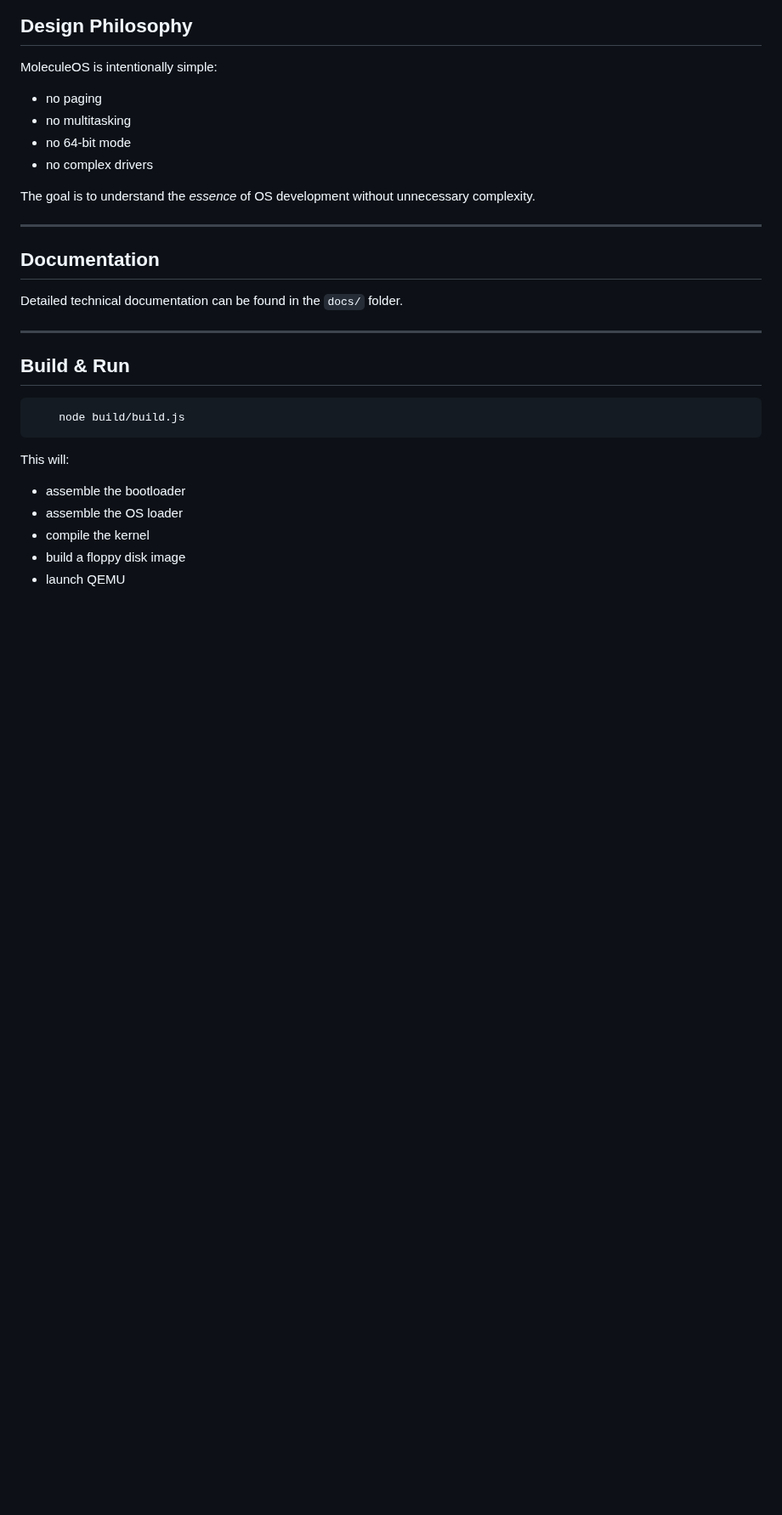
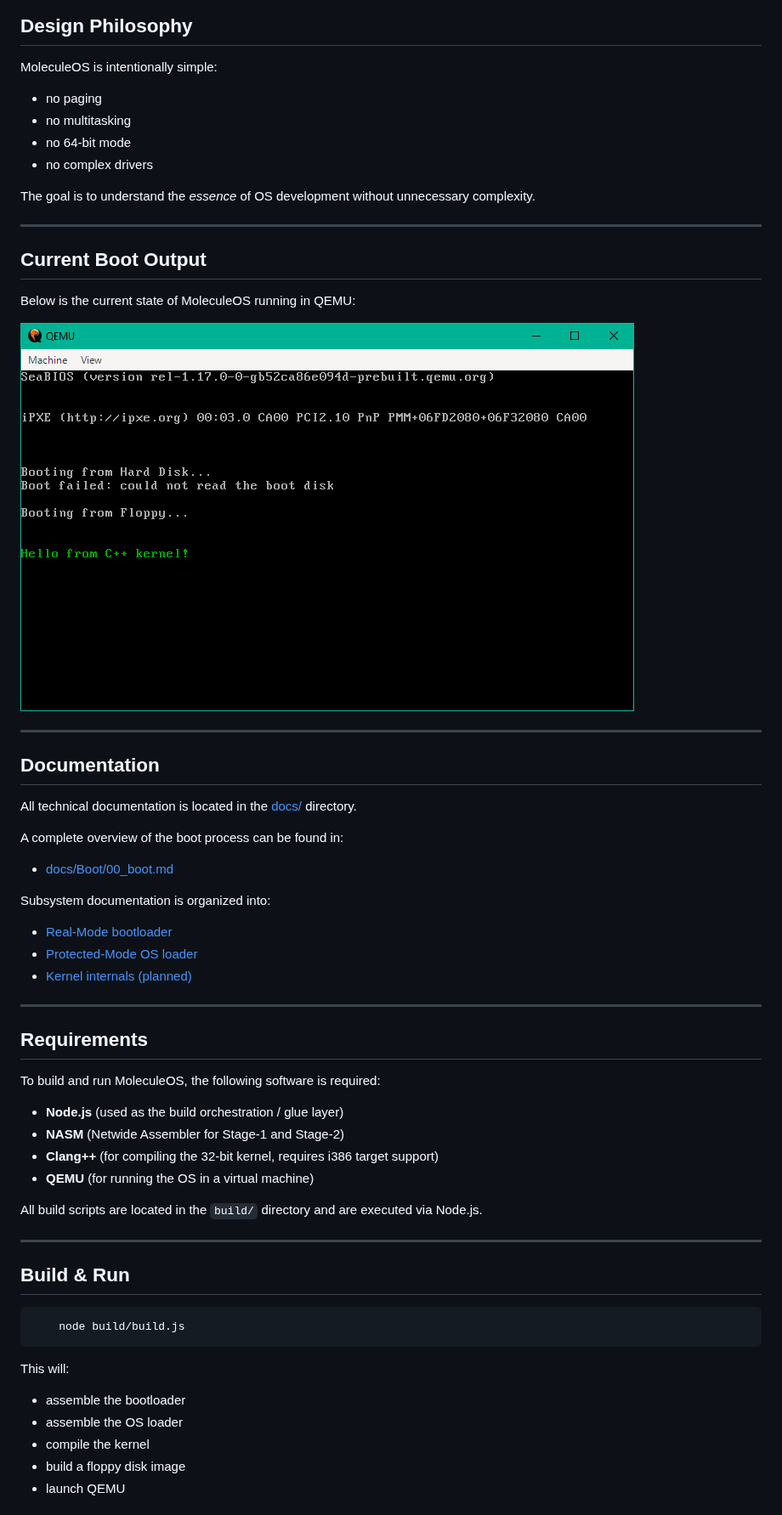
Before and after one commit to Lukenar11/MoleculeOS, a Markdown page: README.md, the part around one of its changes. Shown at 85% size. Rendered like a GitHub page; pictures changed too: docs/images/qemu-hello-kernel.png (added); blank space fills up the shorter version.

Commit message:
update: README; impl: docs/images

```diff
--- a/README.md
+++ b/README.md
@@ -34,9 +34,40 @@ The goal is to understand the *essence* of OS development without unnecessary co
 
 ---
 
+## Current Boot Output
+
+Below is the current state of MoleculeOS running in QEMU:
+
+![MoleculeOS boot screenshot](docs/images/qemu-hello-kernel.png)
+
+---
+
 ## Documentation
 
-Detailed technical documentation can be found in the `docs/` folder.
+All technical documentation is located in the [docs/](docs/) directory.
+
+A complete overview of the boot process can be found in:
+
+- [docs/Boot/00_boot.md](docs/Boot/00_boot.md)
+
+Subsystem documentation is organized into:
+
+- [Real-Mode bootloader](docs/Boot/Stage1)
+- [Protected-Mode OS loader](docs/Boot/Stage2)
+- [Kernel internals (planned)](docs/Kernel)
+
+---
+
+## Requirements
+
+To build and run MoleculeOS, the following software is required:
+
+- **Node.js** (used as the build orchestration / glue layer)
+- **NASM** (Netwide Assembler for Stage‑1 and Stage‑2)
+- **Clang++** (for compiling the 32‑bit kernel, requires i386 target support)
+- **QEMU** (for running the OS in a virtual machine)
+
+All build scripts are located in the `build/` directory and are executed via Node.js.
 
 ---
 
```
Also changed, not shown: other parts of README.md (+18 -0 lines).
